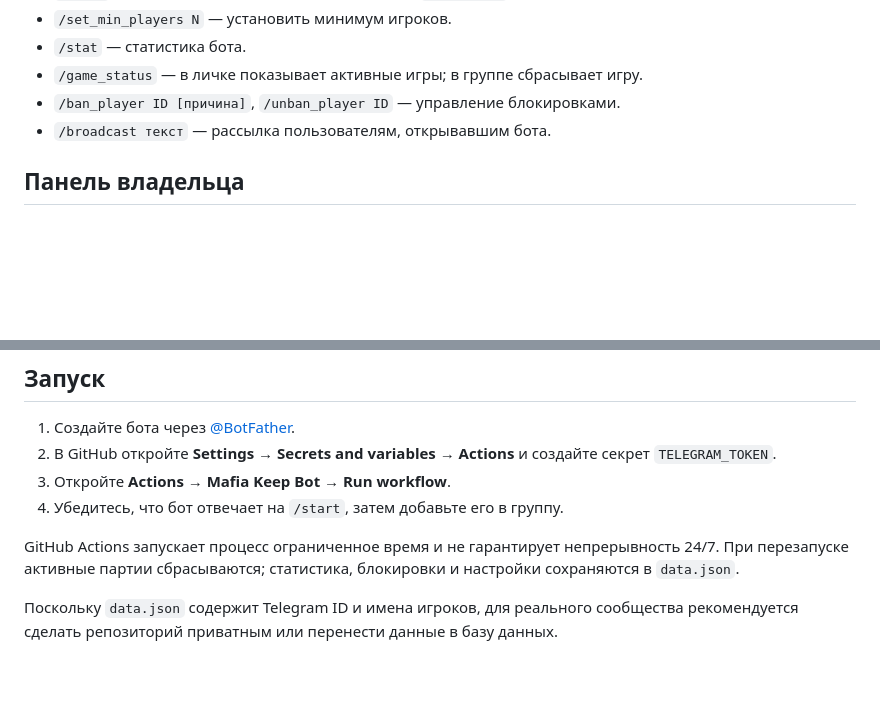
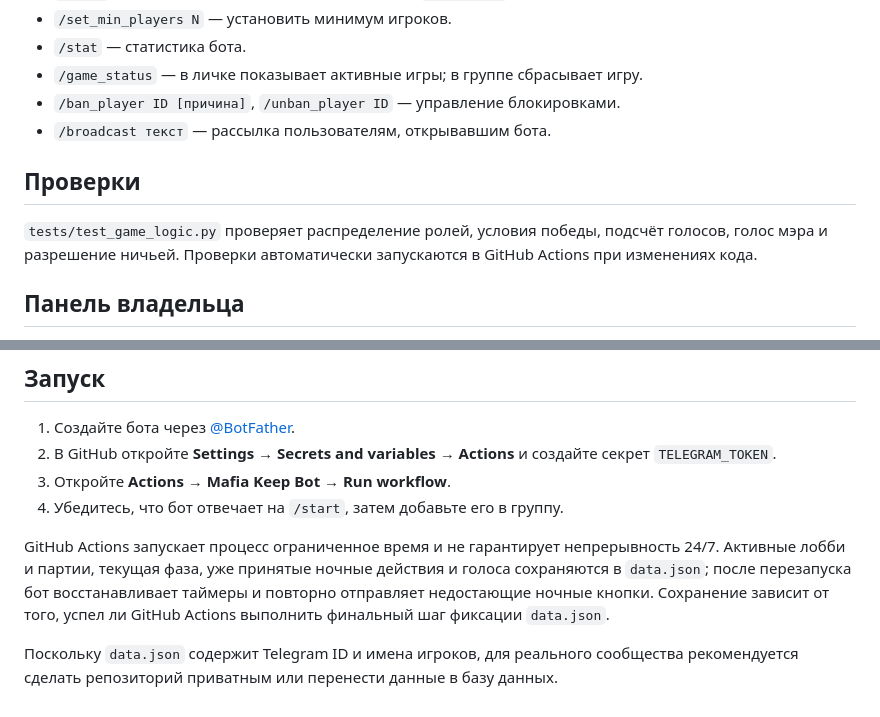
Before and after one commit to awesome371828/mafiatg, a Markdown page: README.md, 2 parts joined by grey strips. Rendered like a GitHub page; blank space fills up the shorter version.

Commit message:
Document game persistence and automated tests

```diff
--- a/README.md
+++ b/README.md
@@ -27,6 +27,10 @@
 - `/ban_player ID [причина]`, `/unban_player ID` — управление блокировками.
 - `/broadcast текст` — рассылка пользователям, открывавшим бота.
 
+## Проверки
+
+`tests/test_game_logic.py` проверяет распределение ролей, условия победы, подсчёт голосов, голос мэра и разрешение ничьей. Проверки автоматически запускаются в GitHub Actions при изменениях кода.
+
 ## Панель владельца
 
 В `/admin` доступны статистика, активные игры, настройки минимального/максимального числа игроков, длительности ночи/дня/регистрации, тестовый режим на двух игроков, показ ролей после смерти, включение/выключение специальных ролей, сброс игр, блокировки и рассылка.
@@ -40,6 +44,6 @@
 3. Откройте **Actions → Mafia Keep Bot → Run workflow**.
 4. Убедитесь, что бот отвечает на `/start`, затем добавьте его в группу.
 
-GitHub Actions запускает процесс ограниченное время и не гарантирует непрерывность 24/7. При перезапуске активные партии сбрасываются; статистика, блокировки и настройки сохраняются в `data.json`.
+GitHub Actions запускает процесс ограниченное время и не гарантирует непрерывность 24/7. Активные лобби и партии, текущая фаза, уже принятые ночные действия и голоса сохраняются в `data.json`; после перезапуска бот восстанавливает таймеры и повторно отправляет недостающие ночные кнопки. Сохранение зависит от того, успел ли GitHub Actions выполнить финальный шаг фиксации `data.json`.
 
 Поскольку `data.json` содержит Telegram ID и имена игроков, для реального сообщества рекомендуется сделать репозиторий приватным или перенести данные в базу данных.
```
